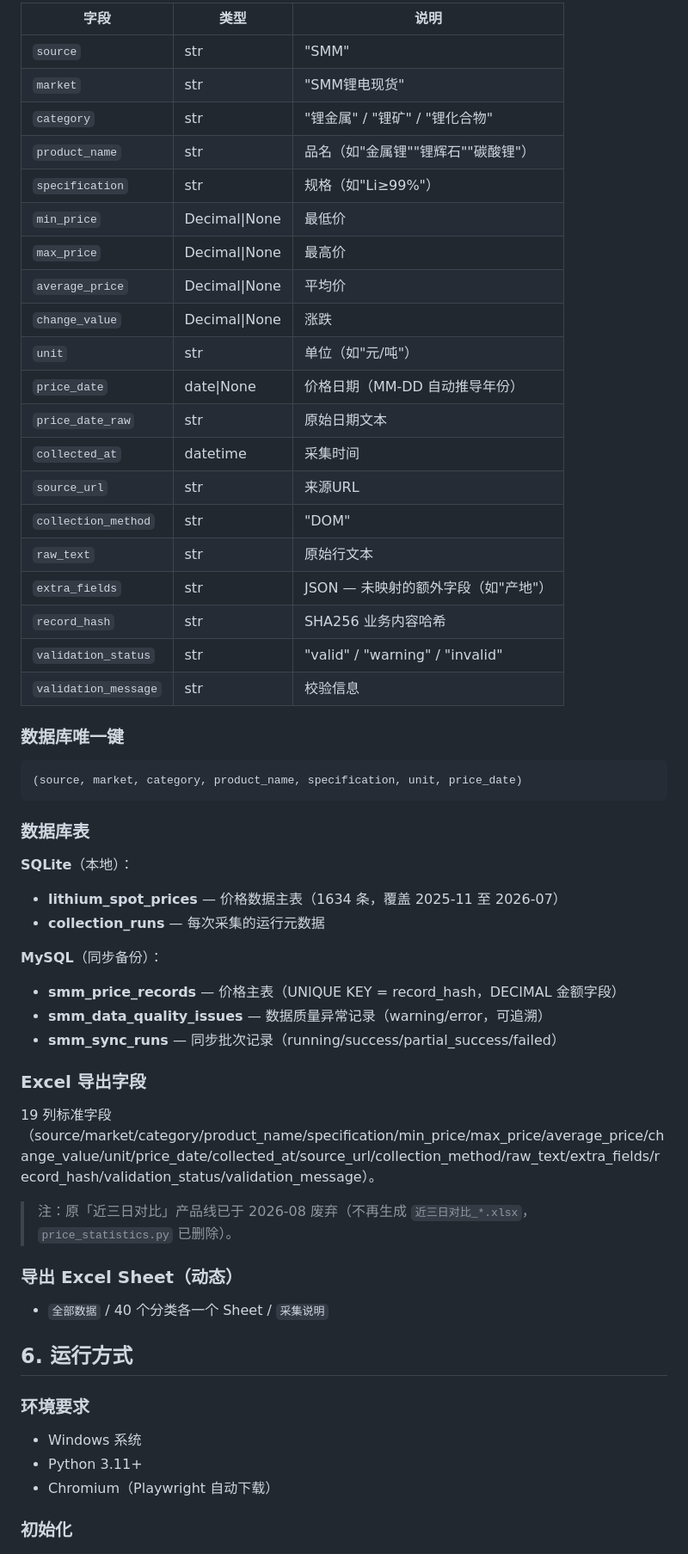
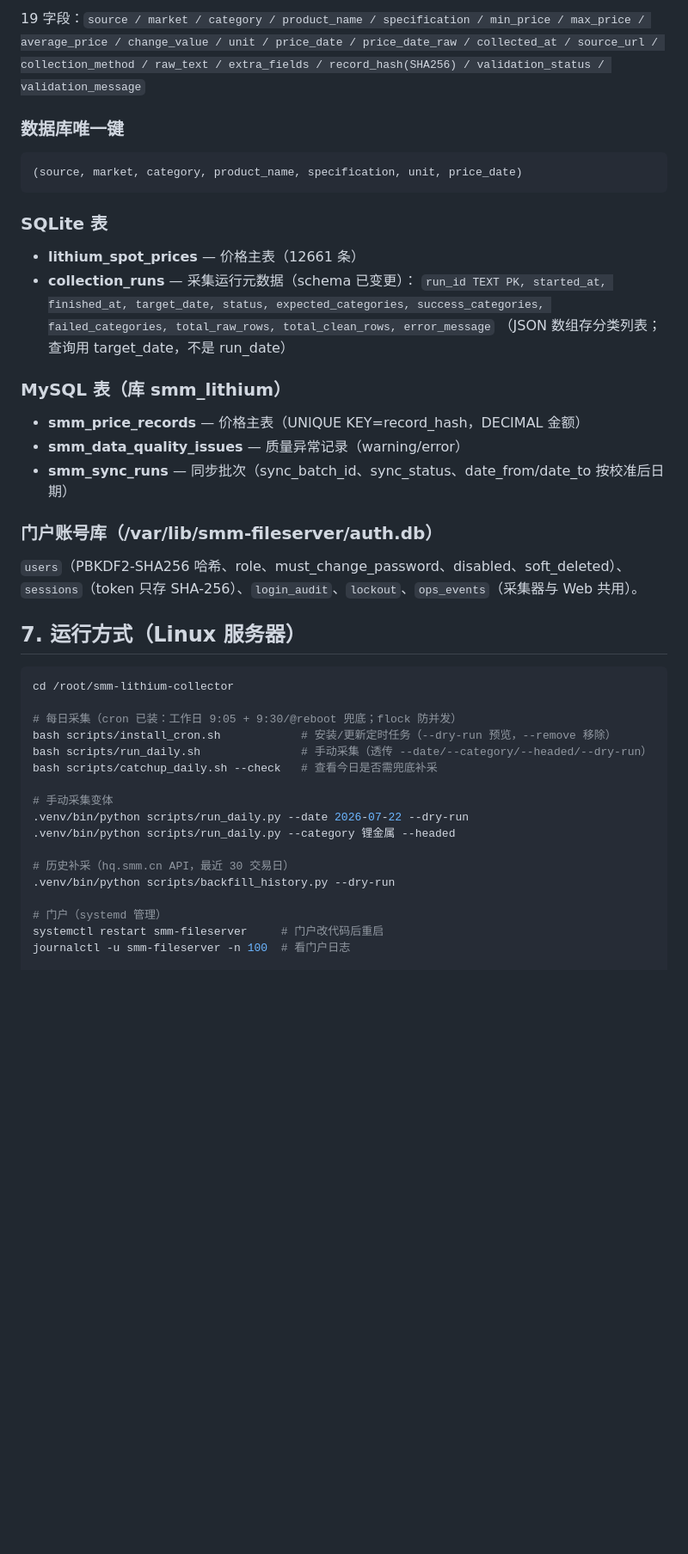
Before and after one commit to chiyuzhinian/smm-lithium-collector, a Markdown page: CLAUDE.md, the part around one of its changes. Shown at 86% size. Rendered like a GitHub page; blank space fills up the shorter version.

````diff
--- a/CLAUDE.md
+++ b/CLAUDE.md
@@ -172,26 +164,7 @@ C:\科研\smm_lithium_collector/
 
-| 字段 | 类型 | 说明 |
-|------|------|------|
-| `source` | str | "SMM" |
-| `market` | str | "SMM锂电现货" |
-| `category` | str | "锂金属" / "锂矿" / "锂化合物" |
-| `product_name` | str | 品名（如"金属锂""锂辉石""碳酸锂"） |
-| `specification` | str | 规格（如"Li≥99%"） |
-| `min_price` | Decimal\|None | 最低价 |
-| `max_price` | Decimal\|None | 最高价 |
-| `average_price` | Decimal\|None | 平均价 |
-| `change_value` | Decimal\|None | 涨跌 |
-| `unit` | str | 单位（如"元/吨"） |
-| `price_date` | date\|None | 价格日期（MM-DD 自动推导年份） |
-| `price_date_raw` | str | 原始日期文本 |
-| `collected_at` | datetime | 采集时间 |
-| `source_url` | str | 来源URL |
-| `collection_method` | str | "DOM" |
-| `raw_text` | str | 原始行文本 |
-| `extra_fields` | str | JSON — 未映射的额外字段（如"产地"） |
-| `record_hash` | str | SHA256 业务内容哈希 |
-| `validation_status` | str | "valid" / "warning" / "invalid" |
-| `validation_message` | str | 校验信息 |
+19 字段：`source / market / category / product_name / specification / min_price / max_price /
+average_price / change_value / unit / price_date / price_date_raw / collected_at / source_url /
+collection_method / raw_text / extra_fields / record_hash(SHA256) / validation_status / validation_message`
 
 ### 数据库唯一键
 
@@ -199,34 +172,43 @@ C:\科研\smm_lithium_collector/
 (source, market, category, product_name, specification, unit, price_date)
 ```
 
-### 数据库表
+### SQLite 表
 
-**SQLite**（本地）：
-- **lithium_spot_prices** — 价格数据主表（1634 条，覆盖 2025-11 至 2026-07）
-- **collection_runs** — 每次采集的运行元数据
+- **lithium_spot_prices** — 价格主表（12661 条）
+- **collection_runs** — 采集运行元数据（schema 已变更）：
+  `run_id TEXT PK, started_at, finished_at, target_date, status, expected_categories,
+  success_categories, failed_categories, total_raw_rows, total_clean_rows, error_message`
+  （JSON 数组存分类列表；查询用 target_date，不是 run_date）
 
-**MySQL**（同步备份）：
-- **smm_price_records** — 价格主表（UNIQUE KEY = record_hash，DECIMAL 金额字段）
-- **smm_data_quality_issues** — 数据质量异常记录（warning/error，可追溯）
-- **smm_sync_runs** — 同步批次记录（running/success/partial_success/failed）
+### MySQL 表（库 smm_lithium）
 
-### Excel 导出字段
+- **smm_price_records** — 价格主表（UNIQUE KEY=record_hash，DECIMAL 金额）
+- **smm_data_quality_issues** — 质量异常记录（warning/error）
+- **smm_sync_runs** — 同步批次（sync_batch_id、sync_status、date_from/date_to 按校准后日期）
 
-19 列标准字段（source/market/category/product_name/specification/min_price/max_price/average_price/change_value/unit/price_date/collected_at/source_url/collection_method/raw_text/extra_fields/record_hash/validation_status/validation_message）。
+### 门户账号库（/var/lib/smm-fileserver/auth.db）
 
-> 注：原「近三日对比」产品线已于 2026-08 废弃（不再生成 `近三日对比_*.xlsx`，`price_statistics.py` 已删除）。
+`users`（PBKDF2-SHA256 哈希、role、must_change_password、disabled、soft_deleted）、
+`sessions`（token 只存 SHA-256）、`login_audit`、`lockout`、`ops_events`（采集器与 Web 共用）。
 
-### 导出 Excel Sheet（动态）
+## 7. 运行方式（Linux 服务器）
 
-- `全部数据` / 40 个分类各一个 Sheet / `采集说明`
+```bash
+cd /root/smm-lithium-collector
 
-## 6. 运行方式
+# 每日采集（cron 已装：工作日 9:05 + 9:30/@reboot 兜底；flock 防并发）
+bash scripts/install_cron.sh            # 安装/更新定时任务（--dry-run 预览，--remove 移除）
+bash scripts/run_daily.sh               # 手动采集（透传 --date/--category/--headed/--dry-run）
+bash scripts/catchup_daily.sh --check   # 查看今日是否需兜底补采
 
-### 环境要求
+# 手动采集变体
+.venv/bin/python scripts/run_daily.py --date 2026-07-22 --dry-run
+.venv/bin/python scripts/run_daily.py --category 锂金属 --headed
 
-- Windows 系统
-- Python 3.11+
-- Chromium（Playwright 自动下载）
+# 历史补采（hq.smm.cn API，最近 30 交易日）
+.venv/bin/python scripts/backfill_history.py --dry-run
 
-### 初始化
+# 门户（systemd 管理）
+systemctl restart smm-fileserver     # 门户改代码后重启
+journalctl -u smm-fileserver -n 100  # 看门户日志
 
````
Also changed, not shown: other parts of CLAUDE.md (+234 -326 lines).
